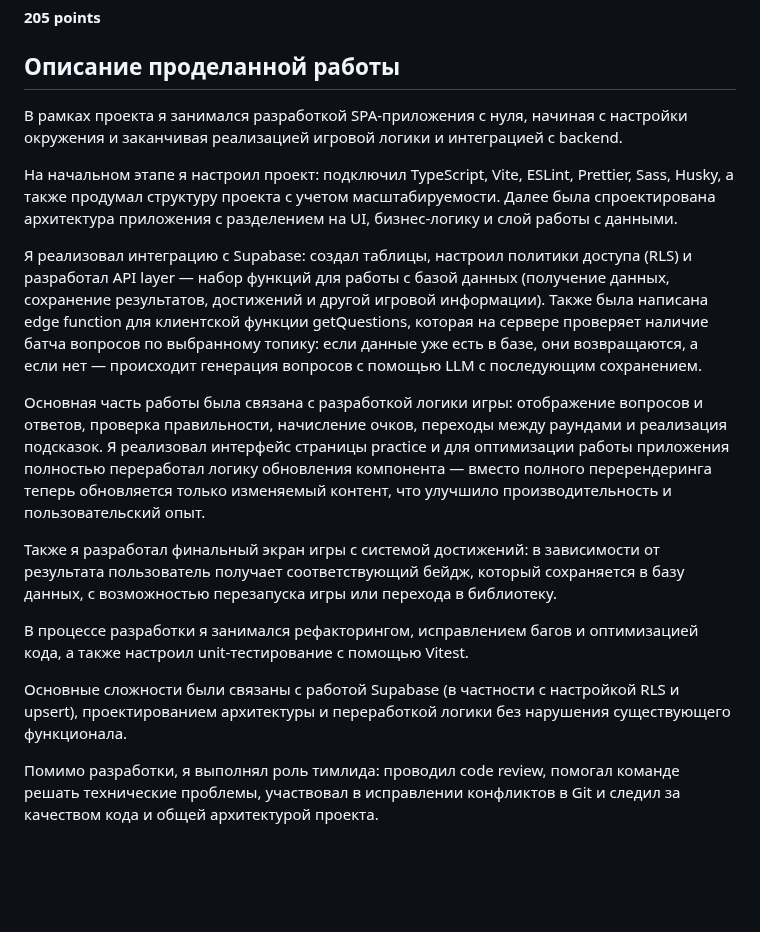
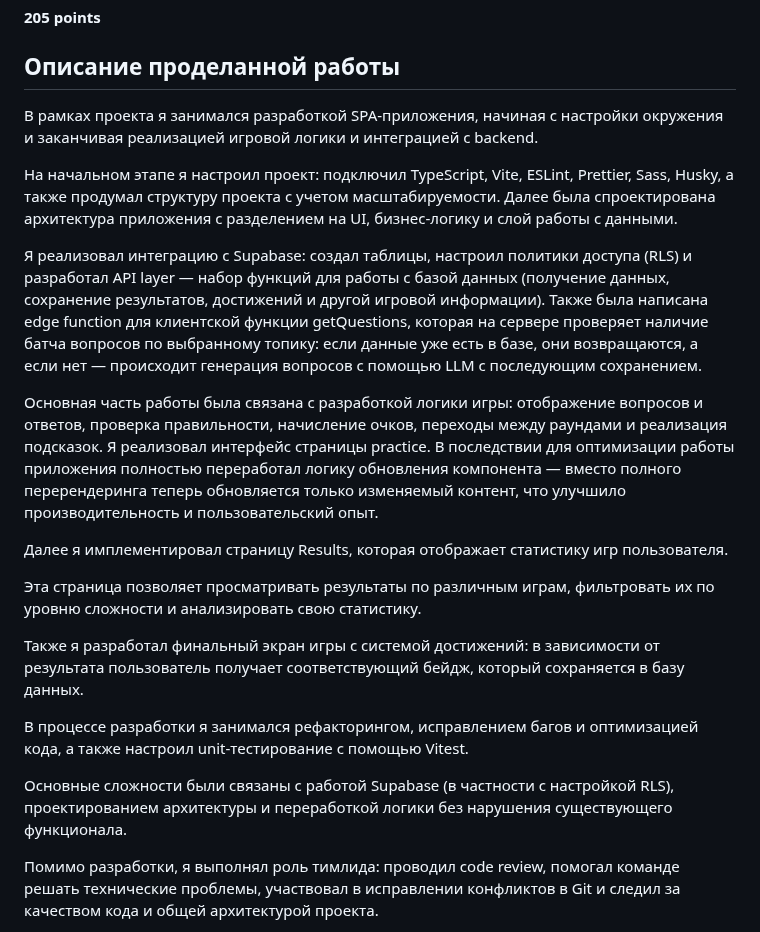
Before and after one commit to Webis-2022/rs-tandem, a Markdown page: development-notes/Webis-2022/self-assessment.md, the part around the change. Drawn GitHub-style; blank space fills up the shorter version.

Commit message:
docs: fix description of my development process

```diff
--- a/development-notes/Webis-2022/self-assessment.md
+++ b/development-notes/Webis-2022/self-assessment.md
@@ -27,19 +27,23 @@
 
 ## Описание проделанной работы
 
-В рамках проекта я занимался разработкой SPA-приложения с нуля, начиная с настройки окружения и заканчивая реализацией игровой логики и интеграцией с backend.
+В рамках проекта я занимался разработкой SPA-приложения, начиная с настройки окружения и заканчивая реализацией игровой логики и интеграцией с backend.
 
 На начальном этапе я настроил проект: подключил TypeScript, Vite, ESLint, Prettier, Sass, Husky, а также продумал структуру проекта с учетом масштабируемости. Далее была спроектирована архитектура приложения с разделением на UI, бизнес-логику и слой работы с данными.
 
 Я реализовал интеграцию с Supabase: создал таблицы, настроил политики доступа (RLS) и разработал API layer — набор функций для работы с базой данных (получение данных, сохранение результатов, достижений и другой игровой информации). Также была написана edge function для клиентской функции getQuestions, которая на сервере проверяет наличие батча вопросов по выбранному топику: если данные уже есть в базе, они возвращаются, а если нет — происходит генерация вопросов с помощью LLM с последующим сохранением.
 
-Основная часть работы была связана с разработкой логики игры: отображение вопросов и ответов, проверка правильности, начисление очков, переходы между раундами и реализация подсказок. Я реализовал интерфейс страницы practice и для оптимизации работы приложения полностью переработал логику обновления компонента — вместо полного перерендеринга теперь обновляется только изменяемый контент, что улучшило производительность и пользовательский опыт.
+Основная часть работы была связана с разработкой логики игры: отображение вопросов и ответов, проверка правильности, начисление очков, переходы между раундами и реализация подсказок. Я реализовал интерфейс страницы practice. В последствии для оптимизации работы приложения полностью переработал логику обновления компонента — вместо полного перерендеринга теперь обновляется только изменяемый контент, что улучшило производительность и пользовательский опыт.
 
-Также я разработал финальный экран игры с системой достижений: в зависимости от результата пользователь получает соответствующий бейдж, который сохраняется в базу данных, с возможностью перезапуска игры или перехода в библиотеку.
+Далее я имплементировал страницу Results, которая отображает статистику игр пользователя.
+
+Эта страница позволяет просматривать результаты по различным играм, фильтровать их по уровню сложности и анализировать свою статистику.
+
+Также я разработал финальный экран игры с системой достижений: в зависимости от результата пользователь получает соответствующий бейдж, который сохраняется в базу данных.
 
 В процессе разработки я занимался рефакторингом, исправлением багов и оптимизацией кода, а также настроил unit-тестирование с помощью Vitest.
 
-Основные сложности были связаны с работой Supabase (в частности с настройкой RLS и upsert), проектированием архитектуры и переработкой логики без нарушения существующего функционала.
+Основные сложности были связаны с работой Supabase (в частности с настройкой RLS), проектированием архитектуры и переработкой логики без нарушения существующего функционала.
 
 Помимо разработки, я выполнял роль тимлида: проводил code review, помогал команде решать технические проблемы, участвовал в исправлении конфликтов в Git и следил за качеством кода и общей архитектурой проекта.
 
```
